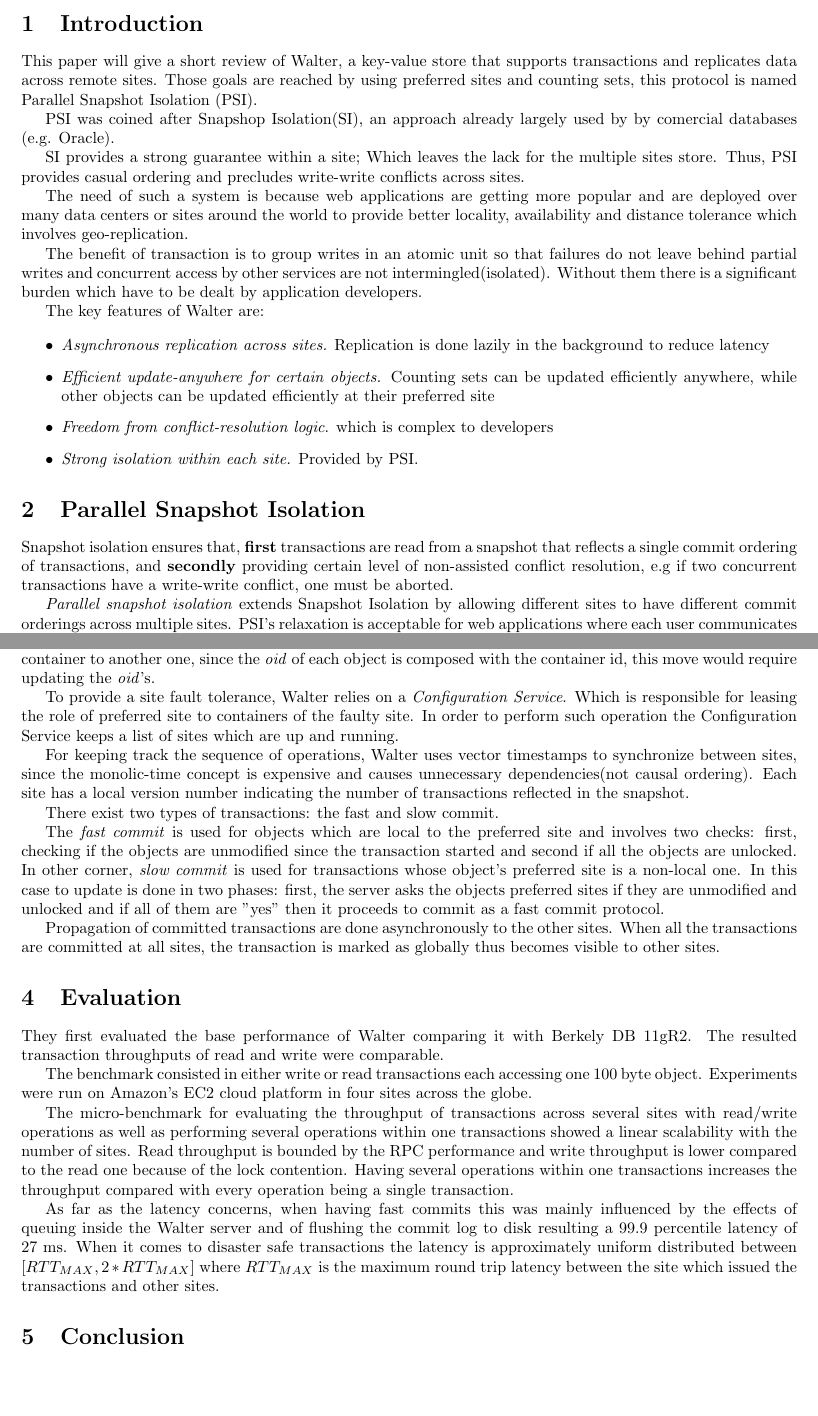
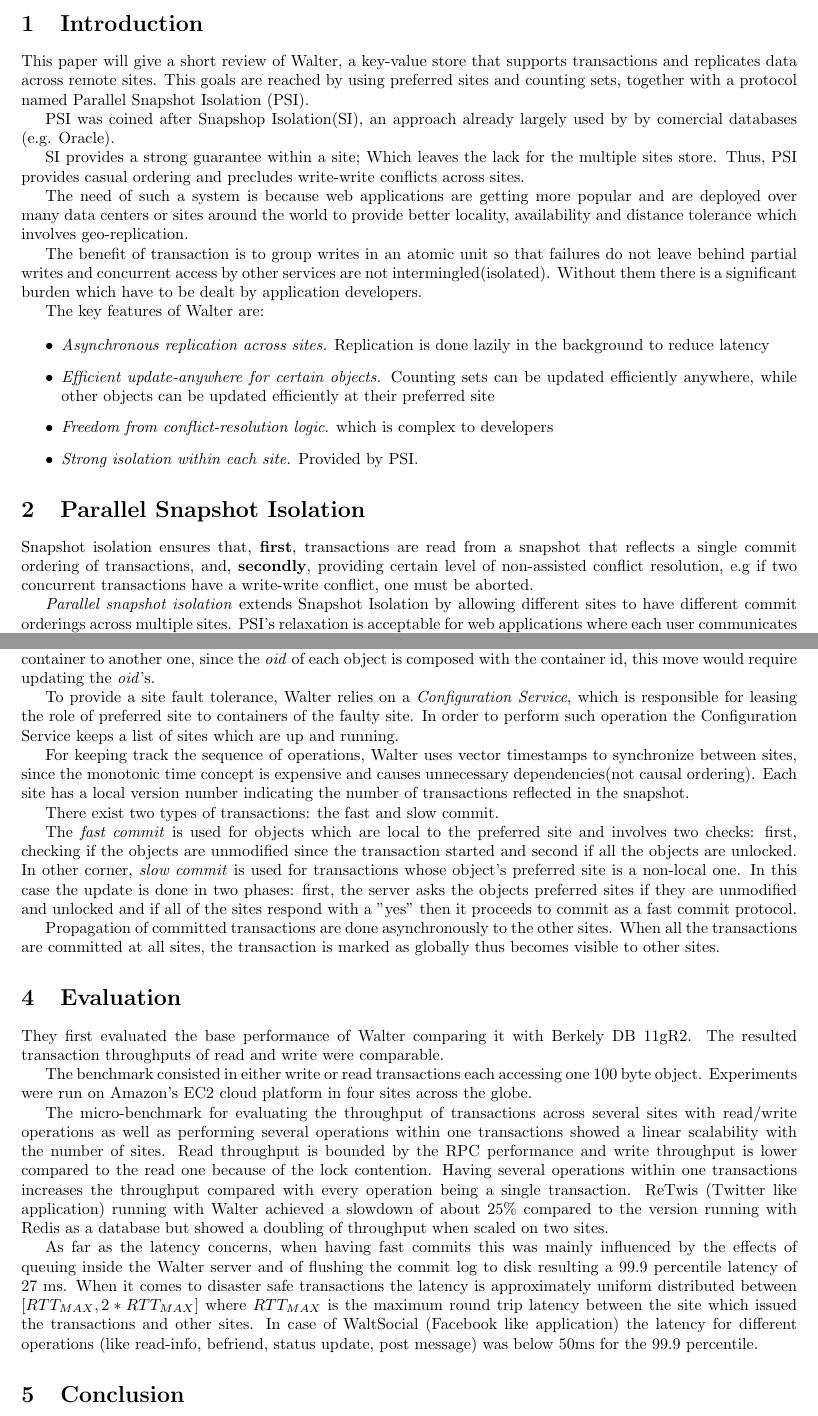
Before and after one commit to jandernascimento/jfdistributedsystem-m2r, a LaTeX document (report.tex): two parts of pages 1 and 2 of 2, joined at a grey line, cut so that both start at the same text, the shorter picture padded with empty space. Compiled offline with pdfLaTeX.

Commit message:
slight changes...

```diff
--- a/report.tex
+++ b/report.tex
@@ -19,7 +19,7 @@
 %Begin Liviu section
 
 \section{Introduction}
-This paper will give a short review of Walter, a key-value store that supports transactions and replicates data across remote sites. Those goals are reached by using preferred sites and counting sets, this protocol is named Parallel Snapshot Isolation (PSI).
+This paper will give a short review of Walter, a key-value store that supports transactions and replicates data across remote sites. This goals are reached by using preferred sites and counting sets, together with a protocol named Parallel Snapshot Isolation (PSI).
 
 PSI was coined after Snapshop Isolation(SI), an approach already largely used by by comercial databases (e.g. Oracle).
 
@@ -39,7 +39,7 @@ The key features of Walter are:
 \end{itemize}
 
 \section{Parallel Snapshot Isolation}
-Snapshot isolation ensures that, \textbf{first} transactions are read from a snapshot that reflects a single commit ordering of transactions, and \textbf{secondly} providing certain level of non-assisted conflict resolution, e.g if two concurrent transactions have a write-write conflict, one must be aborted.
+Snapshot isolation ensures that, \textbf{first}, transactions are read from a snapshot that reflects a single commit ordering of transactions, and, \textbf{secondly}, providing certain level of non-assisted conflict resolution, e.g if two concurrent transactions have a write-write conflict, one must be aborted.
 
 \textit{Parallel snapshot isolation} extends Snapshot Isolation by allowing different sites to have different commit orderings across multiple sites. PSI's relaxation is acceptable for web applications where each user communicates with one site at a time and there is no need for a global ordering of all actions across all users.
 
@@ -73,14 +73,14 @@ The whole communication between sites are done with Remote Procedure Calls. %we
 
 For a matter of organization, the objects can be organized in what is called Containers, which a single site may have several. For instance, the administrator can create one Container per user, so he can move the container across other sites to improve locality. Although, it is not possible to move the object from a given container to another one, since the \textit{oid} of each object is composed with the container id, this move would require updating the \textit{oid}'s.
 
-To provide a site fault tolerance, Walter relies on a \textit{Configuration Service}. Which is responsible for leasing the role of preferred site to containers of the faulty site. In order to perform such operation the Configuration Service keeps a list of sites which are up and running.
+To provide a site fault tolerance, Walter relies on a \textit{Configuration Service}, which is responsible for leasing the role of preferred site to containers of the faulty site. In order to perform such operation the Configuration Service keeps a list of sites which are up and running.
 
-For keeping track the sequence of operations, Walter uses vector timestamps to synchronize between sites, since the monolic-time concept is expensive and causes unnecessary dependencies(not causal ordering). Each site has a local version number indicating the number of transactions reflected in the snapshot.
+For keeping track the sequence of operations, Walter uses vector timestamps to synchronize between sites, since the monotonic time concept is expensive and causes unnecessary dependencies(not causal ordering). Each site has a local version number indicating the number of transactions reflected in the snapshot.
 
 There exist two types of transactions: the fast and slow commit.
 
 The \textit{fast commit} is used for objects which are local to the preferred site and involves two checks: first, checking if the objects are unmodified since the transaction started and second if all the objects are unlocked.
-In other corner, \textit{slow commit} is used for transactions whose object's preferred site is a non-local one. In this case to update is done in two phases: first, the server asks the objects preferred sites if they are unmodified and unlocked and if all of them are "yes" then it proceeds to commit as a fast commit protocol. %review once more
+In other corner, \textit{slow commit} is used for transactions whose object's preferred site is a non-local one. In this case the update is done in two phases: first, the server asks the objects preferred sites if they are unmodified and unlocked and if all of the sites respond with a "yes" then it proceeds to commit as a fast commit protocol. %review once more
 
 Propagation of committed transactions are done asynchronously to the other sites. When all the transactions are committed at all sites, the transaction is marked as globally thus becomes visible to other sites.
 
@@ -90,9 +90,10 @@ They first evaluated the base performance of Walter comparing it with Berkely DB
 
 The benchmark consisted in either write or read transactions each accessing one 100 byte object. Experiments were run on Amazon's EC2 cloud platform in four sites across the globe.
 
-The micro-benchmark for evaluating the throughput of transactions across several sites with read/write operations as well as performing several operations within one transactions showed a linear scalability with the number of sites. Read throughput is bounded by the RPC performance and write throughput is lower compared to the read one because of the lock contention. Having several operations within one transactions increases the throughput compared with every operation being a single transaction.
+The micro-benchmark for evaluating the throughput of transactions across several sites with read/write operations as well as performing several operations within one transactions showed a linear scalability with the number of sites. Read throughput is bounded by the RPC performance and write throughput is lower compared to the read one because of the lock contention. Having several operations within one transactions increases the throughput compared with every operation being a single transaction. ReTwis (Twitter like application) running with Walter achieved a slowdown of about 25\% compared to the version running with Redis as a database but showed a doubling of throughput when scaled on two sites.
 
 As far as the latency concerns, when having fast commits this was mainly influenced by the effects of queuing inside the Walter server and of flushing the commit log to disk resulting a 99.9 percentile latency of 27 ms. When it comes to disaster safe transactions the latency is approximately uniform distributed between $[RTT_{MAX},2*RTT_{MAX}]$ where $RTT_{MAX}$ is the maximum round trip latency between the site which issued the transactions and other sites.
+In case of WaltSocial (Facebook like application) the latency for different operations (like read-info, befriend, status update, post message) was below 50ms for the 99.9 percentile.
 
 %end Jander section
 
```
Also changed, not shown: report.tex (14 more changed lines).
